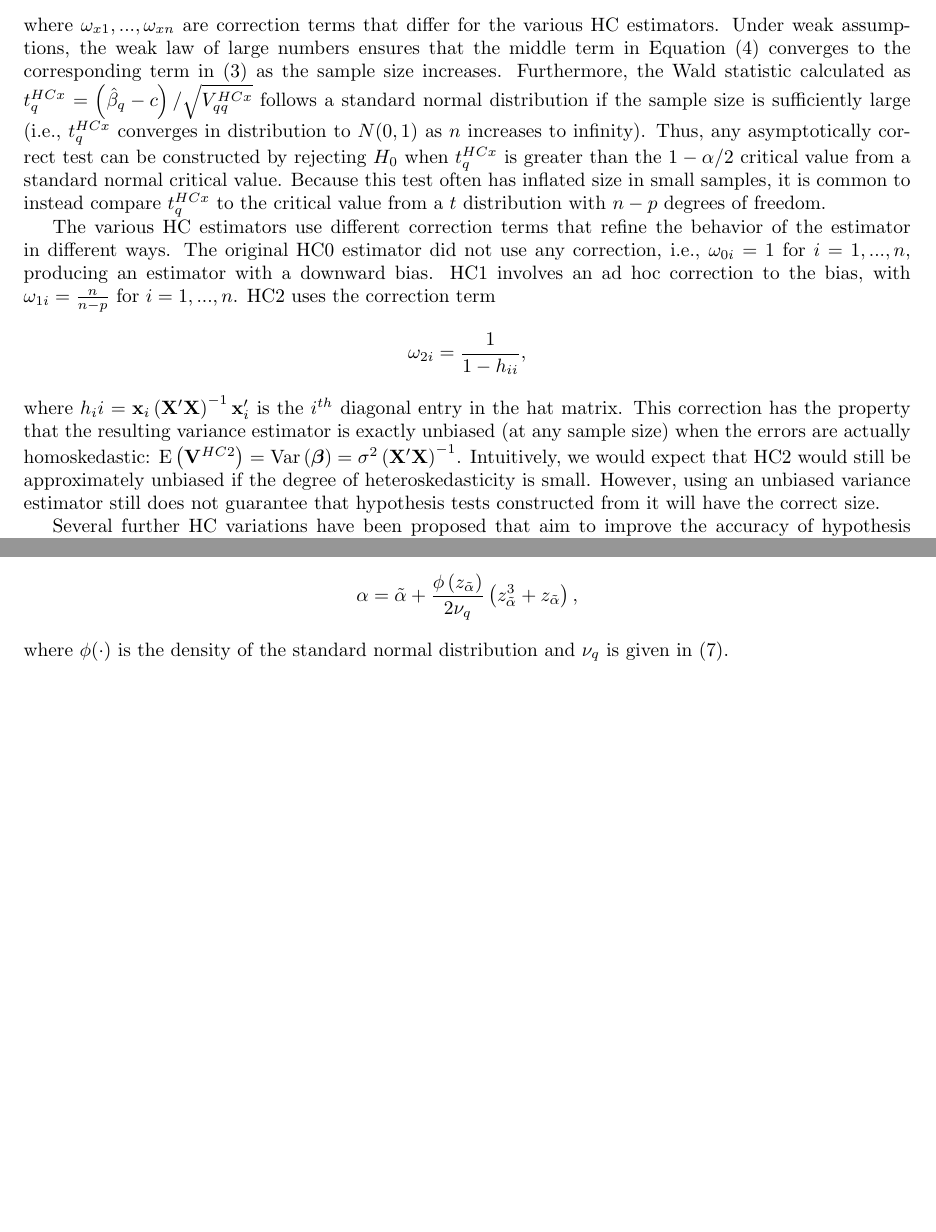
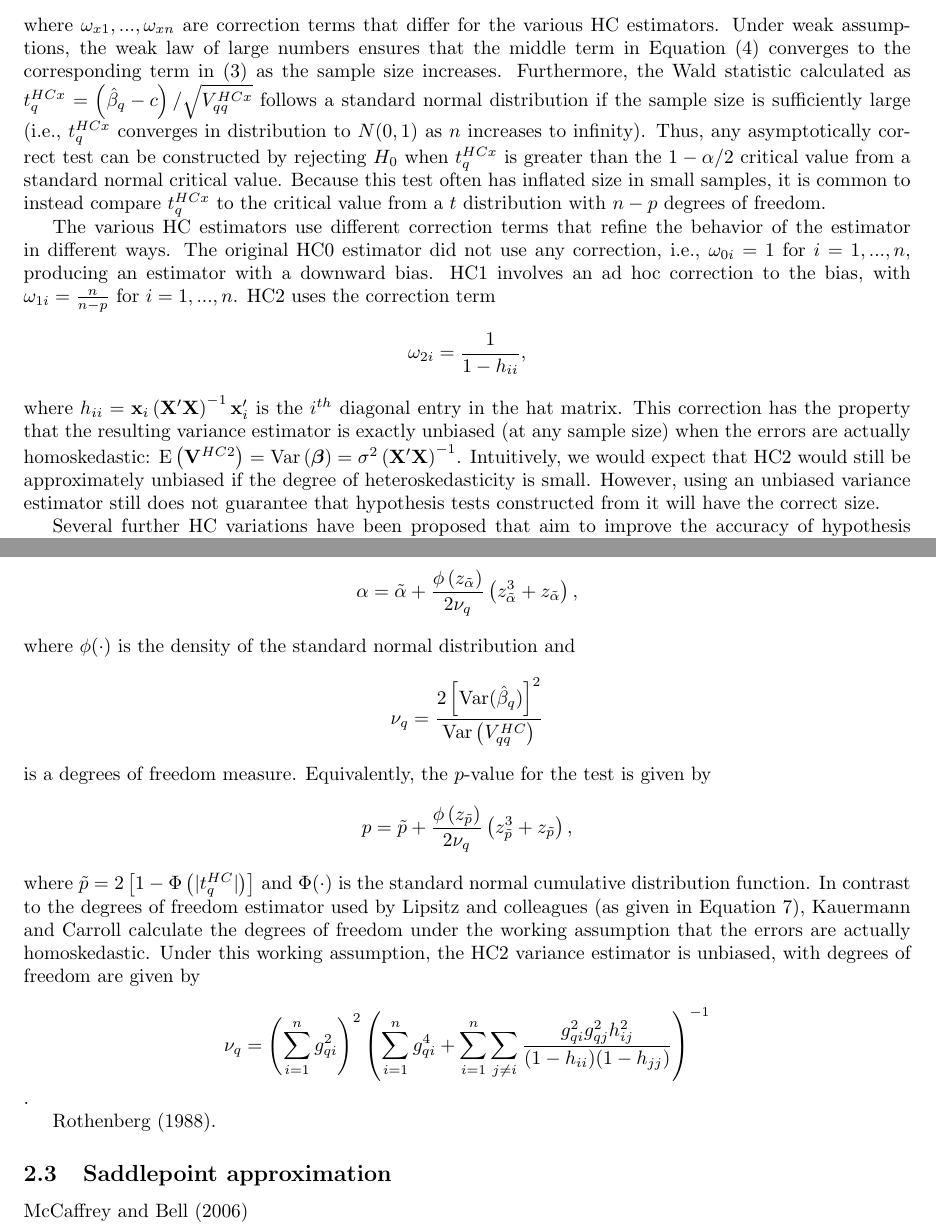
Before and after one commit to GlebFu/HetRobust, a LaTeX document (notes/notes-on-small-sample-approximations.tex): two parts of pages 2 and 4 of 4, joined at a grey line, cut so that both start at the same text, the shorter picture padded with empty space. Compiled offline with pdfLaTeX.

Commit message:
Edgeworth approximation.

```diff
--- a/notes/notes-on-small-sample-approximations.tex
+++ b/notes/notes-on-small-sample-approximations.tex
@@ -121,7 +121,7 @@ where $\omega_{x1},...,\omega_{xn}$ are correction terms that differ for the var
 
 The various HC estimators use different correction terms that refine the behavior of the estimator in different ways. The original HC0 estimator did not use any correction, i.e., $\omega_{0i} = 1$ for $i = 1,...,n$, producing an estimator with a downward bias. HC1 involves an ad hoc correction to the bias, with $\omega_{1i} = \frac{n}{n - p}$ for $i = 1,...,n$. HC2 uses the correction term \[
 \omega_{2i} = \frac{1}{1 - h_{ii}}, \]
-where $h_ii = \bm{x}_i \left(\bm{X}'\bm{X}\right)^{-1} \bm{x}_i'$ is the $i^{th}$ diagonal entry in the hat matrix. This correction has the property that the resulting variance estimator is exactly unbiased (at any sample size) when the errors are actually homoskedastic: $\E\left(\bm{V}^{HC2}\right) = \Var\left(\bs\beta\right) = \sigma^2\left(\bm{X}'\bm{X}\right)^{-1}$. Intuitively, we would expect that HC2 would still be approximately unbiased if the degree of heteroskedasticity is small. However, using an unbiased variance estimator still does not guarantee that hypothesis tests constructed from it will have the correct size.
+where $h_{ii} = \bm{x}_i \left(\bm{X}'\bm{X}\right)^{-1} \bm{x}_i'$ is the $i^{th}$ diagonal entry in the hat matrix. This correction has the property that the resulting variance estimator is exactly unbiased (at any sample size) when the errors are actually homoskedastic: $\E\left(\bm{V}^{HC2}\right) = \Var\left(\bs\beta\right) = \sigma^2\left(\bm{X}'\bm{X}\right)^{-1}$. Intuitively, we would expect that HC2 would still be approximately unbiased if the degree of heteroskedasticity is small. However, using an unbiased variance estimator still does not guarantee that hypothesis tests constructed from it will have the correct size.
 
 Several further HC variations have been proposed that aim to improve the accuracy of hypothesis tests. HC3 uses the correction term \[
 \omega_{3i} = \frac{1}{(1 - h_{ii})^2}, \]
@@ -170,6 +170,16 @@ The null hypothesis is tested by comparing $t^{HC2}_q$ to a $t$-distribution wit
 
 Kauermann and Carroll (2001) propose a method of constructing confidence intervals based on HC variance estimators that have close-to-nominal coverage rates. Let $z_{\alpha}$ denote the $1 - \alpha / 2$ quantile from a standard normal distribution. The hypothesis testing procedure corresponding to their proposed confidence intervals rejects $H_0$ if $\left|t^{HC}_q\right| > z_{\tilde\alpha}$, where $\tilde\alpha$ is implicitly defined as the solution to \[
 \alpha = \tilde\alpha + \frac{\phi\left(z_{\tilde\alpha}\right)}{2 \nu_q}\left(z_{\tilde\alpha}^3 + z_{\tilde\alpha}\right), \]
-where $\phi(\cdot)$ is the density of the standard normal distribution and $\nu_q$ is given in (\ref{eq:Satterthwaite}).
+where $\phi(\cdot)$ is the density of the standard normal distribution and \[
+\nu_q  = \frac{2 \left[\Var(\hat\beta_q)\right]^2}{\Var\left(V^{HC}_{qq}\right)}\]
+is a degrees of freedom measure. Equivalently, the $p$-value for the test is given by \[
+p = \tilde{p} + \frac{\phi\left(z_{\tilde{p}}\right)}{2 \nu_q}\left(z_{\tilde{p}}^3 + z_{\tilde{p}}\right), \]
+where $\tilde{p} = 2 \left[1 - \Phi\left(|t^{HC}_q|\right)\right]$ and $\Phi(\cdot)$ is the standard normal cumulative distribution function. In contrast to the degrees of freedom estimator used by Lipsitz and colleagues (as given in Equation \ref{eq:Satterthwaite}), Kauermann and Carroll calculate the degrees of freedom under the working assumption that the errors are actually homoskedastic. Under this working assumption, the HC2 variance estimator is unbiased, with degrees of freedom are given by \[
+\nu_q = \left(\sum_{i=1}^n g_{qi}^2\right)^2\left(\sum_{i=1}^n g_{qi}^4 + \sum_{i=1}^n \sum_{j \neq i} \frac{g_{qi}^2 g_{qj}^2 h_{ij}^2}{(1 - h_{ii})(1 - h_{jj})}\right)^{-1} \].
 
+Rothenberg (1988).
+
+\subsection{Saddlepoint approximation}
+
+McCaffrey and Bell (2006)
 \end{document}
```
Also changed, not shown: notes/notes-on-small-sample-approximations-concordance.tex (+1 -1 lines), notes/notes-on-small-sample-approximations.pdf, 3 other files.
